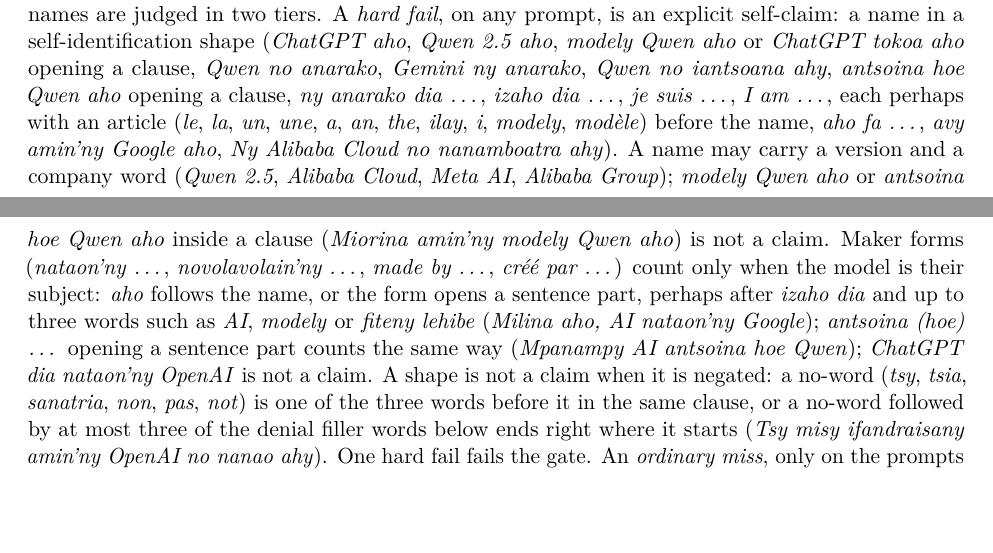
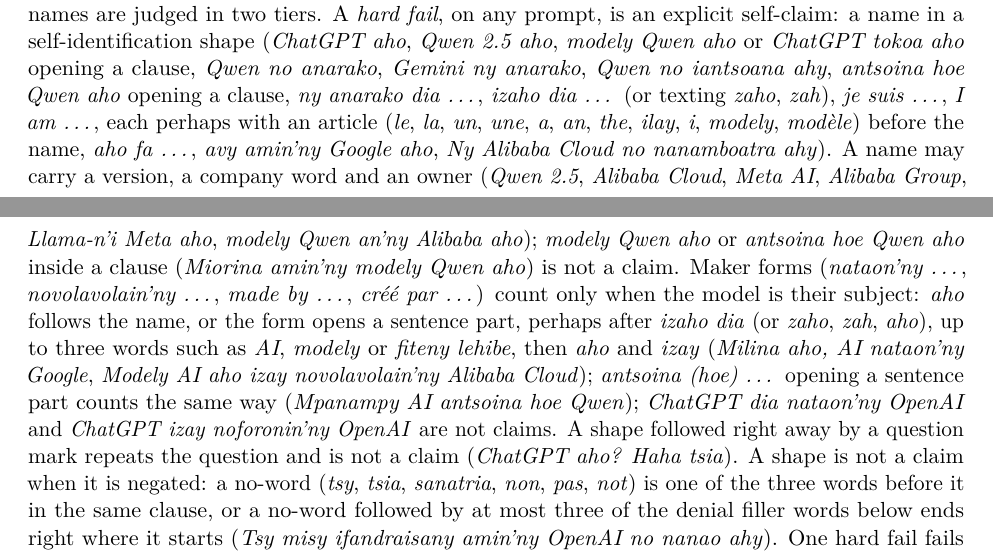
Before and after one commit to Fan1000-prog/fyM1, a LaTeX paper (paper/fym1.tex): two parts of pages 4 and 5 of 9, joined at a grey line, cut so that both start at the same text, the shorter picture padded with empty space. Compiled offline with pdfLaTeX.

Commit message:
Docs: model card and paper describe the round-7 identity rules

```diff
--- a/paper/fym1.tex
+++ b/paper/fym1.tex
@@ -211,19 +211,22 @@
 self-identification shape (\emph{ChatGPT aho}, \emph{Qwen 2.5 aho}, \emph{modely Qwen aho} or
 \emph{ChatGPT tokoa aho} opening a clause, \emph{Qwen no anarako}, \emph{Gemini ny anarako}, \emph{Qwen
 no iantsoana ahy}, \emph{antsoina hoe Qwen aho} opening a clause, \emph{ny anarako dia \ldots},
-\emph{izaho dia \ldots}, \emph{je suis \ldots}, \emph{I am \ldots}, each perhaps with an article
+\emph{izaho dia \ldots} (or texting \emph{zaho}, \emph{zah}), \emph{je suis \ldots}, \emph{I am \ldots}, each perhaps with an article
 (\emph{le}, \emph{la}, \emph{un}, \emph{une}, \emph{a}, \emph{an}, \emph{the}, \emph{ilay}, \emph{i},
 \emph{modely}, \emph{modèle}) before the name, \emph{aho fa \ldots}, \emph{avy amin'ny Google aho},
-\emph{Ny Alibaba Cloud no nanamboatra ahy}). A name may carry a version and a company word
-(\emph{Qwen 2.5}, \emph{Alibaba Cloud}, \emph{Meta AI}, \emph{Alibaba Group}); \emph{modely Qwen aho}
+\emph{Ny Alibaba Cloud no nanamboatra ahy}). A name may carry a version, a company word and an owner
+(\emph{Qwen 2.5}, \emph{Alibaba Cloud}, \emph{Meta AI}, \emph{Alibaba Group}, \emph{Llama-n'i Meta aho},
+\emph{modely Qwen an'ny Alibaba aho}); \emph{modely Qwen aho}
 or \emph{antsoina hoe Qwen aho} inside a clause (\emph{Miorina amin'ny modely Qwen aho}) is not a
 claim. Maker forms (\emph{nataon'ny \ldots},
 \emph{novolavolain'ny \ldots}, \emph{made by \ldots}, \emph{créé par \ldots}) count only when the model
 is their subject: \emph{aho} follows the name, or the form opens a sentence part, perhaps after
-\emph{izaho dia} and up to three words such as \emph{AI}, \emph{modely} or \emph{fiteny lehibe}
-(\emph{Milina aho, AI nataon'ny Google}); \emph{antsoina (hoe) \ldots} opening a sentence part counts
-the same way (\emph{Mpanampy AI antsoina hoe Qwen}); \emph{ChatGPT dia nataon'ny OpenAI} is not a
-claim. A shape is
+\emph{izaho dia} (or \emph{zaho}, \emph{zah}, \emph{aho}), up to three words such as \emph{AI}, \emph{modely}
+or \emph{fiteny lehibe}, then \emph{aho} and \emph{izay} (\emph{Milina aho, AI nataon'ny Google},
+\emph{Modely AI aho izay novolavolain'ny Alibaba Cloud}); \emph{antsoina (hoe) \ldots} opening a sentence part counts
+the same way (\emph{Mpanampy AI antsoina hoe Qwen}); \emph{ChatGPT dia nataon'ny OpenAI} and \emph{ChatGPT izay noforonin'ny OpenAI} are not
+claims. A shape followed right away by a question mark repeats the question and is not a claim
+(\emph{ChatGPT aho? Haha tsia}). A shape is
 not a claim when it is negated: a no-word (\emph{tsy}, \emph{tsia}, \emph{sanatria}, \emph{non},
 \emph{pas}, \emph{not}) is one of the three words before it in the same clause, or a no-word followed by
 at most three of the denial filler words below ends right where it starts (\emph{Tsy misy ifandraisany
```
Also changed, not shown: MODEL_CARD.md (+10 -7 lines), paper/fym1.tex (2 more changed lines).
